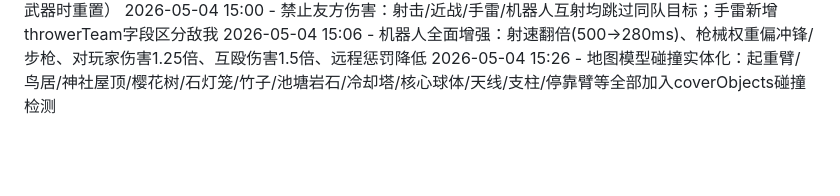
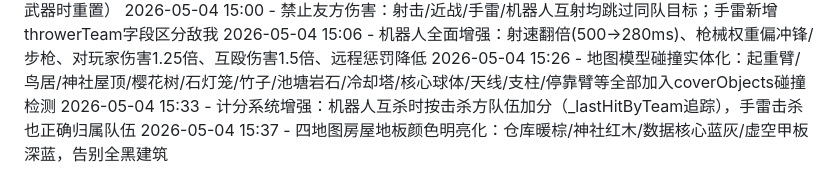
Before and after one commit to ssli525-ai/cyber-fps, a Markdown page: PROGRESS.md, the part around the change. GitHub-like rendering; blank space fills up the shorter version.

Commit message:
docs: 更新进度 - 配色和计分

```diff
--- a/PROGRESS.md
+++ b/PROGRESS.md
@@ -27,3 +27,5 @@
 2026-05-04 15:00 - 禁止友方伤害：射击/近战/手雷/机器人互射均跳过同队目标；手雷新增throwerTeam字段区分敌我
 2026-05-04 15:06 - 机器人全面增强：射速翻倍(500→280ms)、枪械权重偏冲锋/步枪、对玩家伤害1.25倍、互殴伤害1.5倍、远程惩罚降低
 2026-05-04 15:26 - 地图模型碰撞实体化：起重臂/鸟居/神社屋顶/樱花树/石灯笼/竹子/池塘岩石/冷却塔/核心球体/天线/支柱/停靠臂等全部加入coverObjects碰撞检测
+2026-05-04 15:33 - 计分系统增强：机器人互杀时按击杀方队伍加分（_lastHitByTeam追踪），手雷击杀也正确归属队伍
+2026-05-04 15:37 - 四地图房屋地板颜色明亮化：仓库暖棕/神社红木/数据核心蓝灰/虚空甲板深蓝，告别全黑建筑
```
